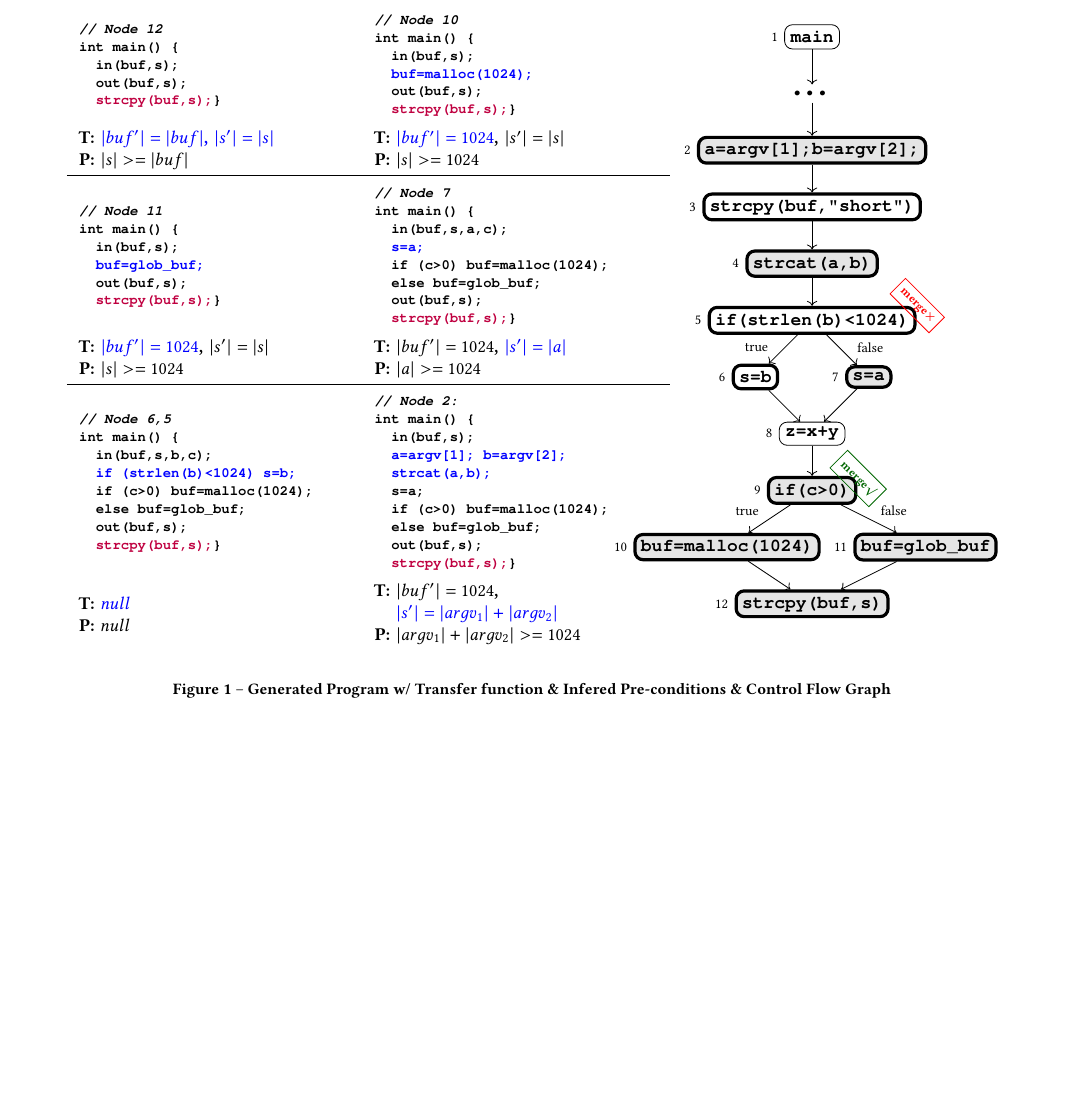
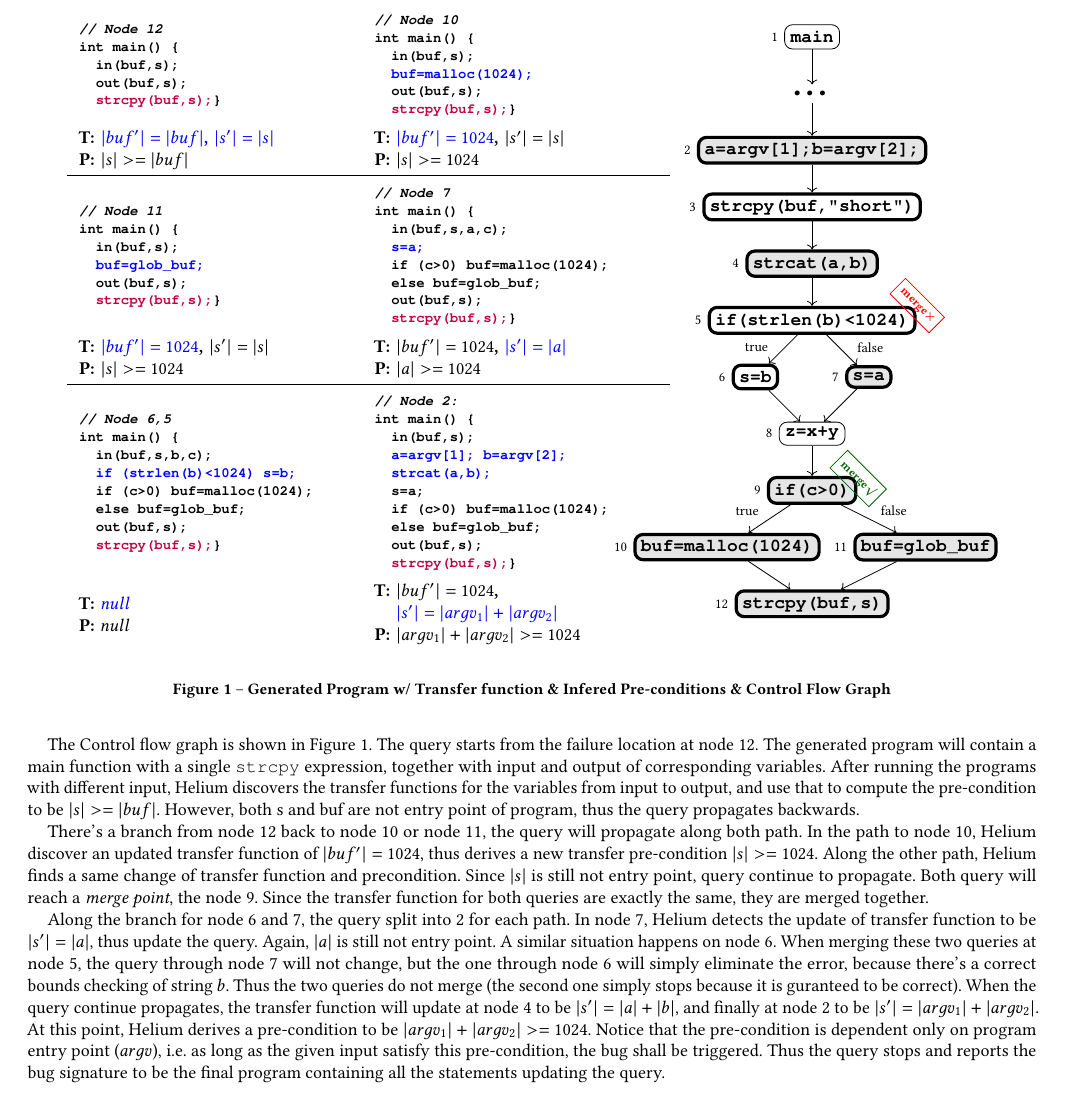
Before and after one commit to lihebi/scratch, a LaTeX paper (latex/compute-2.tex): part of the page, cut so that both start at the same text, the shorter picture padded with empty space. Compiled offline with pdfLaTeX.

Commit message:
add description

```diff
--- a/latex/compute-2.tex
+++ b/latex/compute-2.tex
@@ -170,4 +170,41 @@ int main() {
     Pre-conditions \& Control Flow Graph}
 \end{figure*}
 
+The Control flow graph is shown in Figure 1. The query starts from the
+failure location at node 12. The generated program will contain a main
+function with a single \texttt{strcpy} expression, together with input
+and output of corresponding variables. After running the programs with
+different input, Helium discovers the transfer functions for the
+variables from input to output, and use that to compute the
+pre-condition to be $|s| >= |buf|$. However, both s and buf are not
+entry point of program, thus the query propagates backwards.
+
+There's a branch from node 12 back to node 10 or node 11, the query
+will propagate along both path. In the path to node 10, Helium
+discover an updated transfer function of $|buf'|=1024$, thus derives a
+new transfer pre-condition $|s|>=1024$. Along the other path, Helium
+finds a same change of transfer function and precondition. Since $|s|$
+is still not entry point, query continue to propagate.  Both query
+will reach a \textit{merge point}, the node 9. Since the transfer
+function for both queries are exactly the same, they are merged
+together.
+
+Along the branch for node 6 and 7, the query split into 2 for each
+path. In node 7, Helium detects the update of transfer function to be
+$|s'|=|a|$, thus update the query. Again, $|a|$ is still not entry
+point. A similar situation happens on node 6. When merging these two
+queries at node 5, the query through node 7 will not change, but the
+one through node 6 will simply eliminate the error, because there's a
+correct bounds checking of string $b$. Thus the two queries do not
+merge (the second one simply stops because it is guranteed to be
+correct). When the query continue propagates, the transfer function
+will update at node 4 to be $|s'|=|a|+|b|$, and finally at node 2 to
+be $|s'|=|argv_1|+|argv_2|$. At this point, Helium derives a
+pre-condition to be $|argv_1|+|argv_2|>=1024$. Notice that the
+pre-condition is dependent only on program entry point ($argv$),
+i.e. as long as the given input satisfy this pre-condition, the bug
+shall be triggered. Thus the query stops and reports the bug signature
+to be the final program containing all the statements updating the
+query.
+
 \end{document}
```
